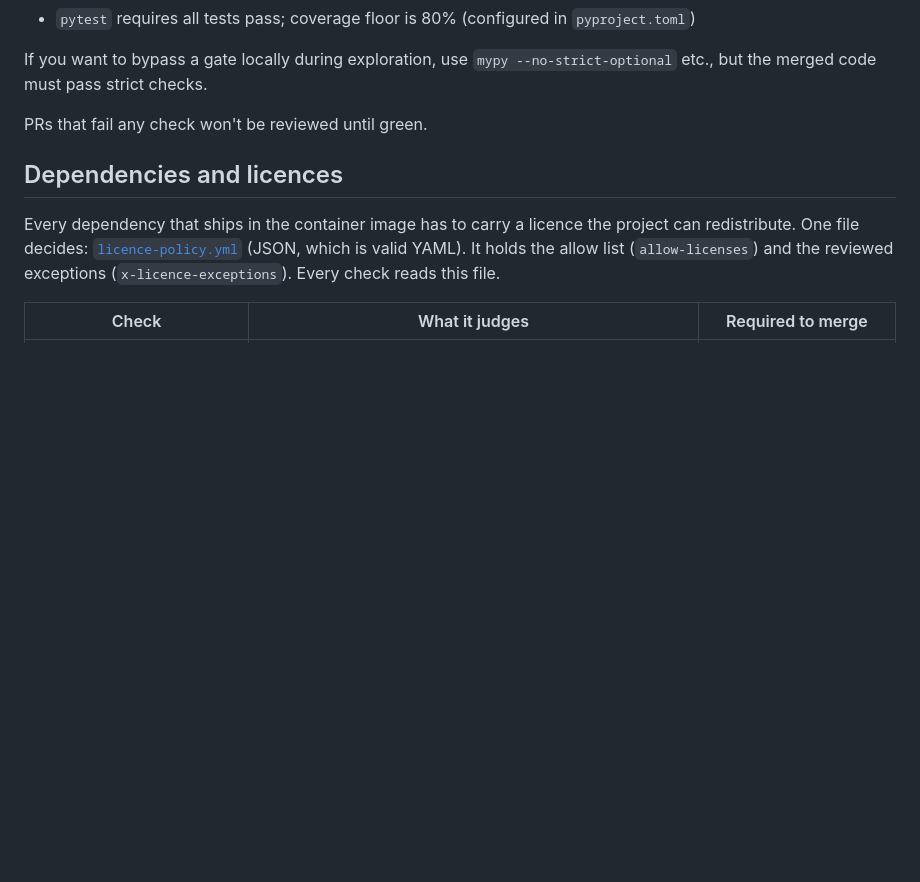
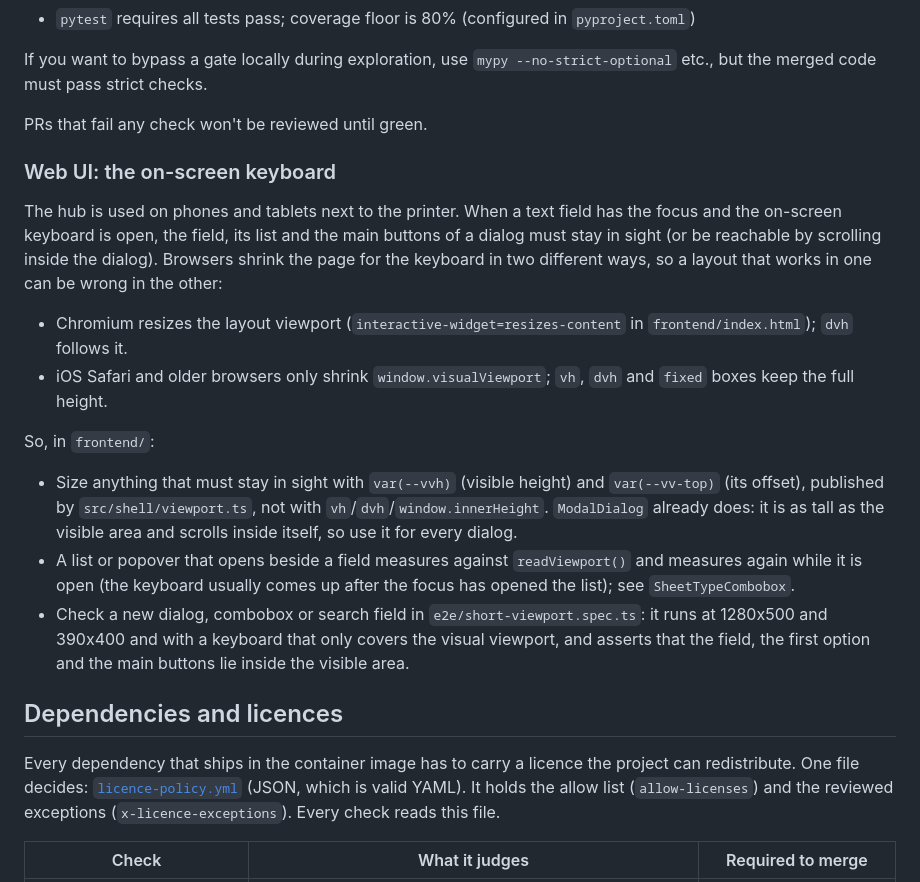
Before and after one commit to strausmann/Label-Printer-Hub, a Markdown page: CONTRIBUTING.md, the part around the change. GitHub-like rendering; blank space fills up the shorter version.

Commit message:
docs: describe the on-screen keyboard rule for the web UI
Refs #279

```diff
--- a/CONTRIBUTING.md
+++ b/CONTRIBUTING.md
@@ -194,6 +194,27 @@ If you want to bypass a gate locally during exploration, use `mypy --no-strict-o
 
 PRs that fail any check won't be reviewed until green.
 
+### Web UI: the on-screen keyboard
+
+The hub is used on phones and tablets next to the printer. When a text field has the focus and the on-screen keyboard
+is open, the field, its list and the main buttons of a dialog must stay in sight (or be reachable by scrolling inside
+the dialog). Browsers shrink the page for the keyboard in two different ways, so a layout that works in one can be wrong
+in the other:
+
+- Chromium resizes the layout viewport (`interactive-widget=resizes-content` in `frontend/index.html`); `dvh` follows it.
+- iOS Safari and older browsers only shrink `window.visualViewport`; `vh`, `dvh` and `fixed` boxes keep the full height.
+
+So, in `frontend/`:
+
+- Size anything that must stay in sight with `var(--vvh)` (visible height) and `var(--vv-top)` (its offset), published by
+  `src/shell/viewport.ts`, not with `vh`/`dvh`/`window.innerHeight`. `ModalDialog` already does: it is as tall as the
+  visible area and scrolls inside itself, so use it for every dialog.
+- A list or popover that opens beside a field measures against `readViewport()` and measures again while it is open
+  (the keyboard usually comes up after the focus has opened the list); see `SheetTypeCombobox`.
+- Check a new dialog, combobox or search field in `e2e/short-viewport.spec.ts`: it runs at 1280x500 and 390x400 and with
+  a keyboard that only covers the visual viewport, and asserts that the field, the first option and the main buttons lie
+  inside the visible area.
+
 ## Dependencies and licences
 
 Every dependency that ships in the container image has to carry a licence the project can redistribute. One file decides: [`licence-policy.yml`](licence-policy.yml) (JSON, which is valid YAML). It holds the allow list (`allow-licenses`) and the reviewed exceptions (`x-licence-exceptions`). Every check reads this file.
```
